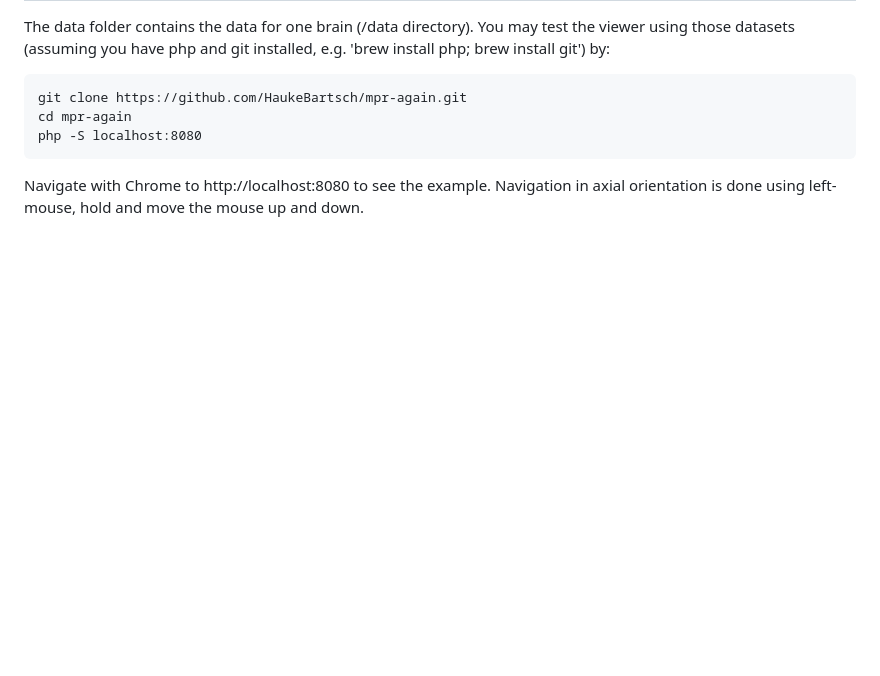
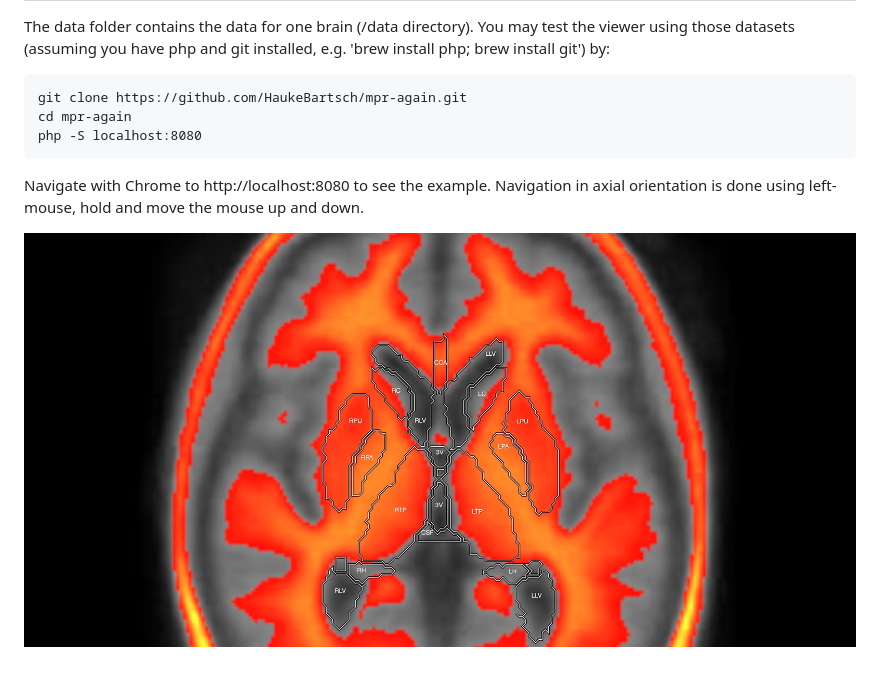
Before and after one commit to HaukeBartsch/mpr-again, a Markdown page: README.md, the part around the change. Rendered like a GitHub page; pictures changed too: images/label_example.jpg (added); blank space fills up the shorter version.

Commit message:
add one more example for the label generation

````diff
--- a/README.md
+++ b/README.md
@@ -20,3 +20,5 @@ php -S localhost:8080
 ```
 
 Navigate with Chrome to http://localhost:8080 to see the example. Navigation in axial orientation is done using left-mouse, hold and move the mouse up and down.
+
+![Example](/images/label_example.jpg "VoxelViewer demo")
````
Also changed, not shown: 1 other file.
